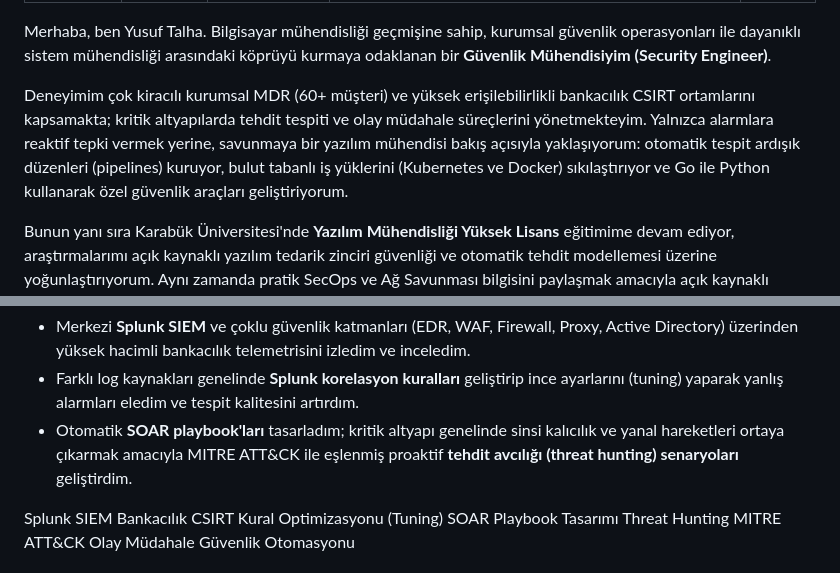
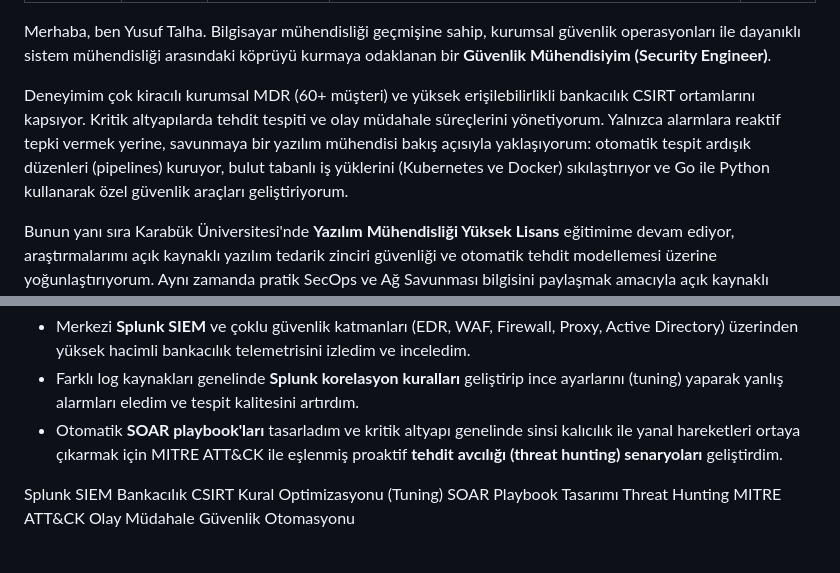
Before and after one commit to ytalharabaci/portfolio, a Markdown page: content/about/index.tr.md, 2 parts joined by grey strips. Drawn GitHub-style.

Commit message:
fix: improve sentence structure and clarity in About page content

```diff
--- a/content/about/index.tr.md
+++ b/content/about/index.tr.md
@@ -8,7 +8,7 @@ weight: 2
 
 Merhaba, ben Yusuf Talha. Bilgisayar mühendisliği geçmişine sahip, kurumsal güvenlik operasyonları ile dayanıklı sistem mühendisliği arasındaki köprüyü kurmaya odaklanan bir **Güvenlik Mühendisiyim (Security Engineer)**.
 
-Deneyimim çok kiracılı kurumsal MDR (60+ müşteri) ve yüksek erişilebilirlikli bankacılık CSIRT ortamlarını kapsamakta; kritik altyapılarda tehdit tespiti ve olay müdahale süreçlerini yönetmekteyim. Yalnızca alarmlara reaktif tepki vermek yerine, savunmaya bir yazılım mühendisi bakış açısıyla yaklaşıyorum: otomatik tespit ardışık düzenleri (pipelines) kuruyor, bulut tabanlı iş yüklerini (Kubernetes ve Docker) sıkılaştırıyor ve Go ile Python kullanarak özel güvenlik araçları geliştiriyorum.
+Deneyimim çok kiracılı kurumsal MDR (60+ müşteri) ve yüksek erişilebilirlikli bankacılık CSIRT ortamlarını kapsıyor. Kritik altyapılarda tehdit tespiti ve olay müdahale süreçlerini yönetiyorum. Yalnızca alarmlara reaktif tepki vermek yerine, savunmaya bir yazılım mühendisi bakış açısıyla yaklaşıyorum: otomatik tespit ardışık düzenleri (pipelines) kuruyor, bulut tabanlı iş yüklerini (Kubernetes ve Docker) sıkılaştırıyor ve Go ile Python kullanarak özel güvenlik araçları geliştiriyorum.
 
 Bunun yanı sıra Karabük Üniversitesi'nde **Yazılım Mühendisliği Yüksek Lisans** eğitimime devam ediyor, araştırmalarımı açık kaynaklı yazılım tedarik zinciri güvenliği ve otomatik tehdit modellemesi üzerine yoğunlaştırıyorum. Aynı zamanda pratik SecOps ve Ağ Savunması bilgisini paylaşmak amacıyla açık kaynaklı teknik web kitapları ([ytalharabaci.dev](https://ytalharabaci.dev)) yazıyorum.
 
@@ -76,7 +76,7 @@ Ders dönemini tamamladım (tez aşaması) ve **tam zamanlı Güvenlik Mühendis
       <ul class="exp-details">
         <li>Merkezi <strong>Splunk SIEM</strong> ve çoklu güvenlik katmanları (EDR, WAF, Firewall, Proxy, Active Directory) üzerinden yüksek hacimli bankacılık telemetrisini izledim ve inceledim.</li>
         <li>Farklı log kaynakları genelinde <strong>Splunk korelasyon kuralları</strong> geliştirip ince ayarlarını (tuning) yaparak yanlış alarmları eledim ve tespit kalitesini artırdım.</li>
-        <li>Otomatik <strong>SOAR playbook'ları</strong> tasarladım; kritik altyapı genelinde sinsi kalıcılık ve yanal hareketleri ortaya çıkarmak amacıyla MITRE ATT&CK ile eşlenmiş proaktif <strong>tehdit avcılığı (threat hunting) senaryoları</strong> geliştirdim.</li>
+        <li>Otomatik <strong>SOAR playbook'ları</strong> tasarladım ve kritik altyapı genelinde sinsi kalıcılık ile yanal hareketleri ortaya çıkarmak için MITRE ATT&CK ile eşlenmiş proaktif <strong>tehdit avcılığı (threat hunting) senaryoları</strong> geliştirdim.</li>
       </ul>
       <div class="exp-skills">
         <span class="skill-tag">Splunk SIEM</span>
```
